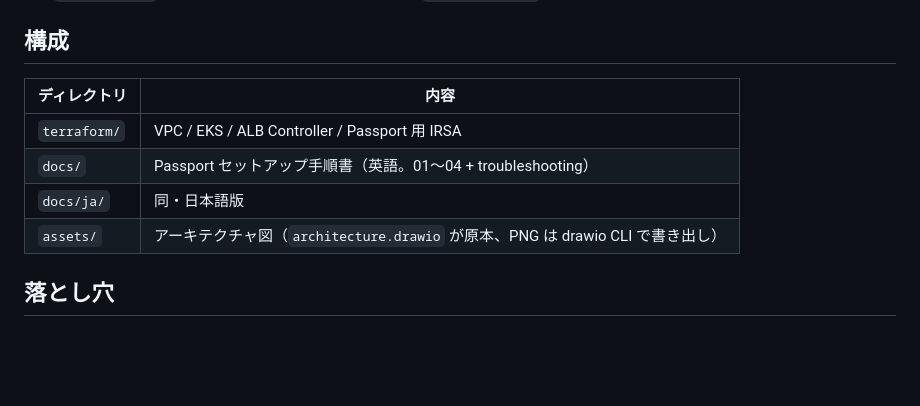
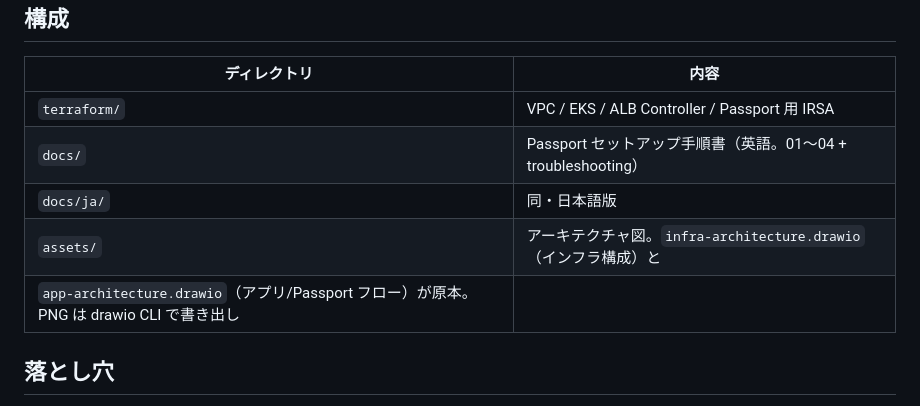
Before and after one commit to yokawasa/passport-aws-sandbox, a Markdown page: CLAUDE.md, the part around the change. GitHub-like rendering; blank space fills up the shorter version.

```diff
--- a/CLAUDE.md
+++ b/CLAUDE.md
@@ -26,7 +26,8 @@ Terraform で立て、Passport Proxy がシークレットを解決できるこ
 | `terraform/` | VPC / EKS / ALB Controller / Passport 用 IRSA |
 | `docs/` | Passport セットアップ手順書（英語。01〜04 + troubleshooting） |
 | `docs/ja/` | 同・日本語版 |
-| `assets/` | アーキテクチャ図（`architecture.drawio` が原本、PNG は drawio CLI で書き出し） |
+| `assets/` | アーキテクチャ図。`infra-architecture.drawio`（インフラ構成）と
+  `app-architecture.drawio`（アプリ/Passport フロー）が原本。PNG は drawio CLI で書き出し |
 
 ## 落とし穴
 
```
Also changed, not shown: README.md (+2 -21 lines), assets/infra-architecture.png (added), 1 other file.
